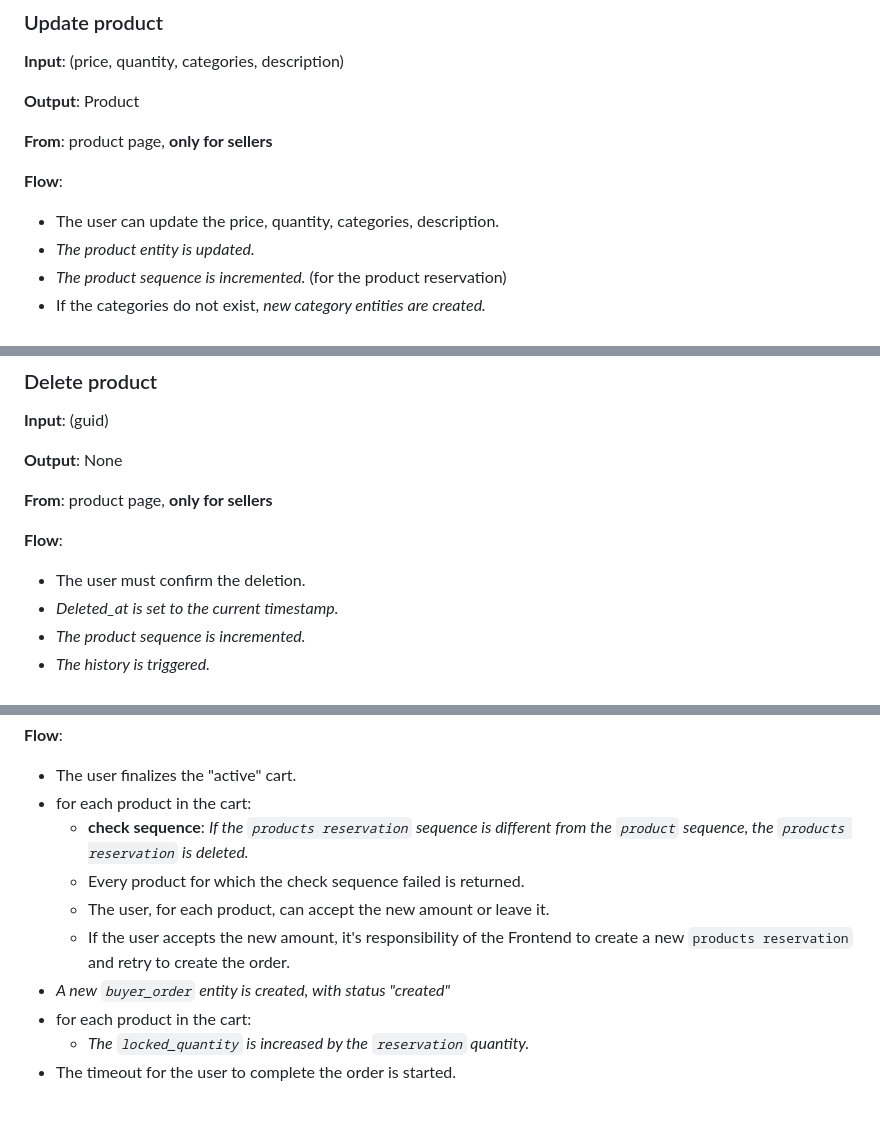
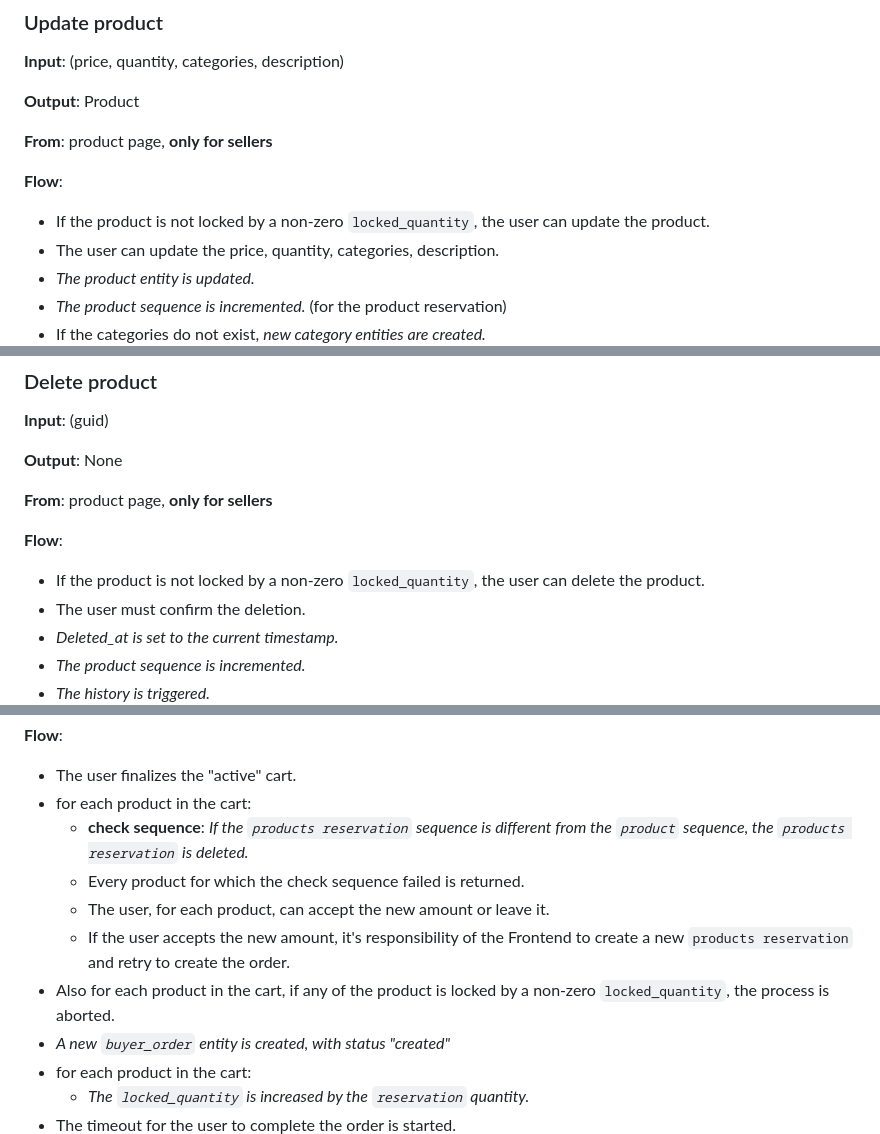
Before and after one commit to marcocondrache/bd-project, a Markdown page: docs/technical_analysis.md, 3 parts joined by grey strips. Rendered like a GitHub page; blank space fills up the shorter version.

Commit message:
chore: update technical analysis

```diff
--- a/docs/technical_analysis.md
+++ b/docs/technical_analysis.md
@@ -150,6 +150,8 @@ The user can do the following actions:
 
 **Flow**:
 
+- If the product is not locked by a non-zero `locked_quantity`, the user can
+  update the product.
 - The user can update the price, quantity, categories, description.
 - _The product entity is updated._
 - _The product sequence is incremented._ (for the product reservation)
@@ -169,6 +171,8 @@ The user can do the following actions:
 
 **Flow**:
 
+- If the product is not locked by a non-zero `locked_quantity`, the user can
+  delete the product.
 - The user must confirm the deletion.
 - _Deleted_at is set to the current timestamp._
 - _The product sequence is incremented._
@@ -289,12 +293,14 @@ The user can do the following actions:
 - The user finalizes the "active" cart.
 - for each product in the cart:
     - **check sequence**: _If the `products reservation` sequence is different
-      from
-      the `product` sequence, the `products reservation` is deleted._
+      from the `product` sequence, the `products reservation` is deleted._
     - Every product for which the check sequence failed is returned.
     - The user, for each product, can accept the new amount or leave it.
     - If the user accepts the new amount, it's responsibility of the Frontend
       to create a new `products reservation` and retry to create the order.
+- Also for each product in the cart,
+  if any of the product is locked by a non-zero `locked_quantity`,
+  the process is aborted.
 - _A new `buyer_order` entity is created, with status "created"_
 - for each product in the cart:
     - _The `locked_quantity` is increased by the `reservation` quantity._
```
